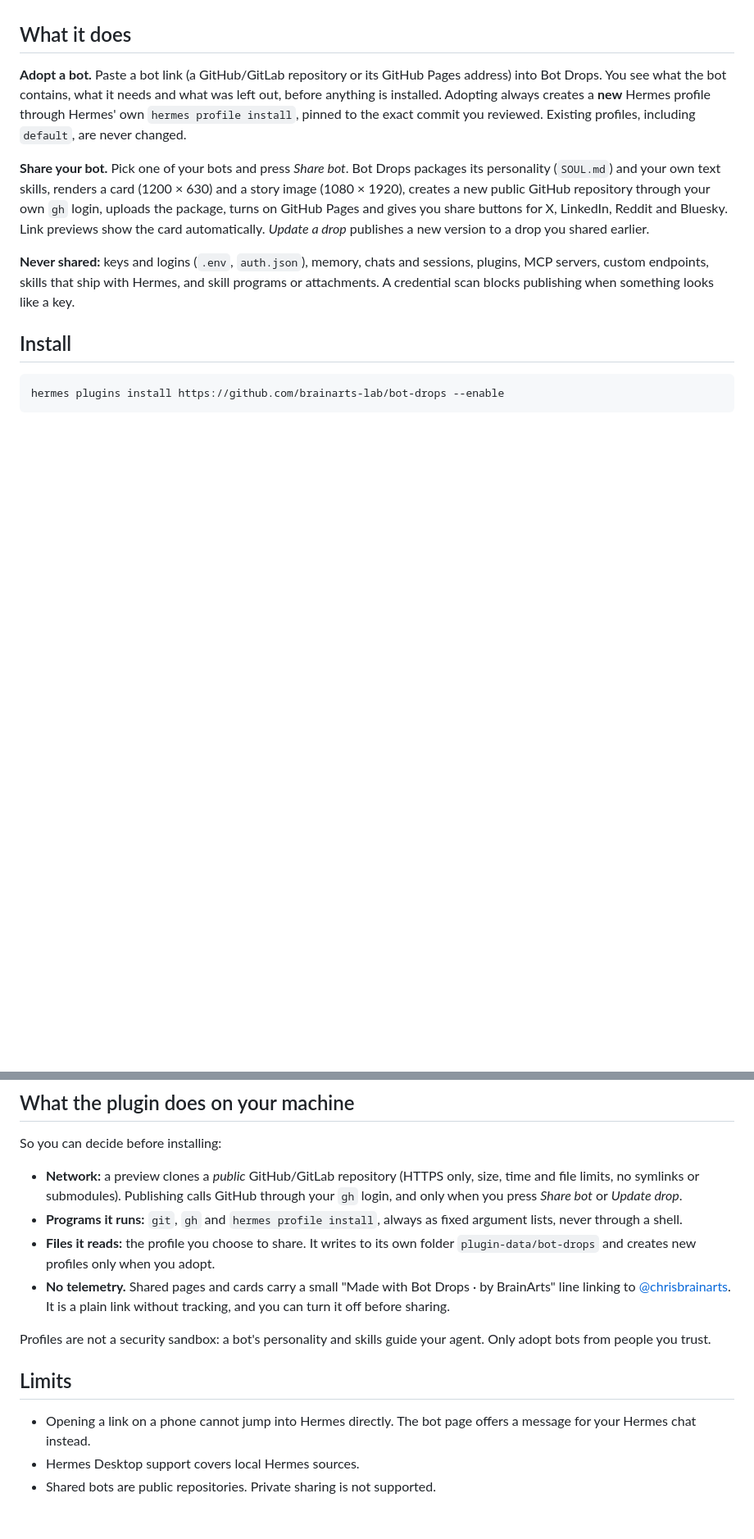
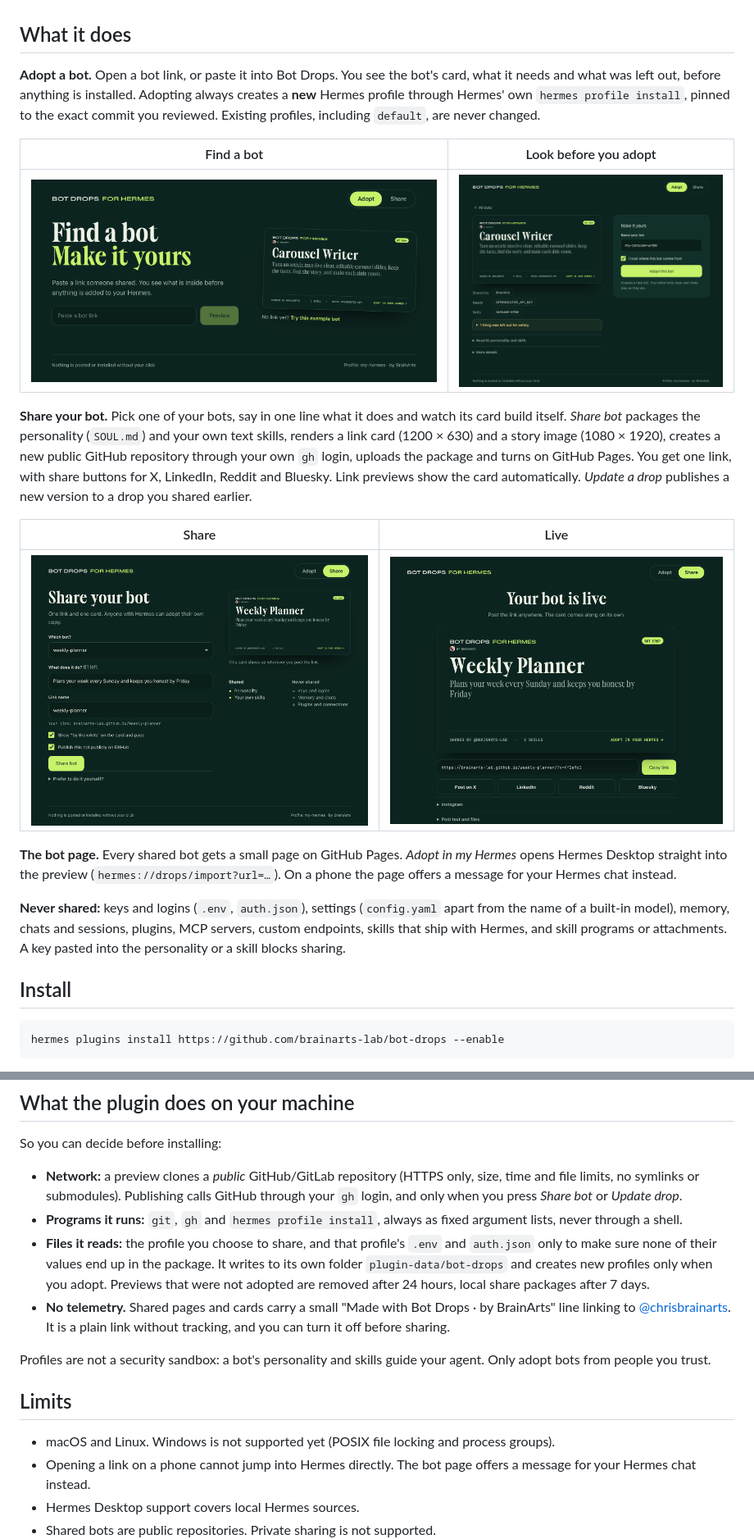
Before and after one commit to brainarts-lab/bot-drops, a Markdown page: README.md, 2 parts joined by grey strips. Shown at 82% size. GitHub-like rendering; pictures changed too: assets/screens/01-find.png (added), assets/screens/02-preview.png (added), assets/screens/03-share.png (added); blank space fills up the shorter version.

Commit message:
Bot Drops 0.4.0: card-first screens, live card while sharing, fixes for sharing signed-in profiles

```diff
--- a/README.md
+++ b/README.md
@@ -8,11 +8,21 @@ Made by BrainArts · [@chrisbrainarts on X](https://x.com/chrisbrainarts) · MIT
 
 ## What it does
 
-**Adopt a bot.** Paste a bot link (a GitHub/GitLab repository or its GitHub Pages address) into Bot Drops. You see what the bot contains, what it needs and what was left out, before anything is installed. Adopting always creates a **new** Hermes profile through Hermes' own `hermes profile install`, pinned to the exact commit you reviewed. Existing profiles, including `default`, are never changed.
+**Adopt a bot.** Open a bot link, or paste it into Bot Drops. You see the bot's card, what it needs and what was left out, before anything is installed. Adopting always creates a **new** Hermes profile through Hermes' own `hermes profile install`, pinned to the exact commit you reviewed. Existing profiles, including `default`, are never changed.
 
-**Share your bot.** Pick one of your bots and press *Share bot*. Bot Drops packages its personality (`SOUL.md`) and your own text skills, renders a card (1200 × 630) and a story image (1080 × 1920), creates a new public GitHub repository through your own `gh` login, uploads the package, turns on GitHub Pages and gives you share buttons for X, LinkedIn, Reddit and Bluesky. Link previews show the card automatically. *Update a drop* publishes a new version to a drop you shared earlier.
+| Find a bot | Look before you adopt |
+| --- | --- |
+| ![Start screen with a link field and the example bot card](assets/screens/01-find.png) | ![Preview of a bot with its card, needs, skills and the adopt panel](assets/screens/02-preview.png) |
 
-**Never shared:** keys and logins (`.env`, `auth.json`), memory, chats and sessions, plugins, MCP servers, custom endpoints, skills that ship with Hermes, and skill programs or attachments. A credential scan blocks publishing when something looks like a key.
+**Share your bot.** Pick one of your bots, say in one line what it does and watch its card build itself. *Share bot* packages the personality (`SOUL.md`) and your own text skills, renders a link card (1200 × 630) and a story image (1080 × 1920), creates a new public GitHub repository through your own `gh` login, uploads the package and turns on GitHub Pages. You get one link, with share buttons for X, LinkedIn, Reddit and Bluesky. Link previews show the card automatically. *Update a drop* publishes a new version to a drop you shared earlier.
+
+| Share | Live |
+| --- | --- |
+| ![Share form with a live card preview](assets/screens/03-share.png) | ![Published bot with its card, link and share buttons](assets/screens/04-live.png) |
+
+**The bot page.** Every shared bot gets a small page on GitHub Pages. *Adopt in my Hermes* opens Hermes Desktop straight into the preview (`hermes://drops/import?url=…`). On a phone the page offers a message for your Hermes chat instead.
+
+**Never shared:** keys and logins (`.env`, `auth.json`), settings (`config.yaml` apart from the name of a built-in model), memory, chats and sessions, plugins, MCP servers, custom endpoints, skills that ship with Hermes, and skill programs or attachments. A key pasted into the personality or a skill blocks sharing.
 
 ## Install
 
@@ -42,13 +52,14 @@ So you can decide before installing:
 
 - **Network:** a preview clones a *public* GitHub/GitLab repository (HTTPS only, size, time and file limits, no symlinks or submodules). Publishing calls GitHub through your `gh` login, and only when you press *Share bot* or *Update drop*.
 - **Programs it runs:** `git`, `gh` and `hermes profile install`, always as fixed argument lists, never through a shell.
-- **Files it reads:** the profile you choose to share. It writes to its own folder `plugin-data/bot-drops` and creates new profiles only when you adopt.
+- **Files it reads:** the profile you choose to share, and that profile's `.env` and `auth.json` only to make sure none of their values end up in the package. It writes to its own folder `plugin-data/bot-drops` and creates new profiles only when you adopt. Previews that were not adopted are removed after 24 hours, local share packages after 7 days.
 - **No telemetry.** Shared pages and cards carry a small "Made with Bot Drops · by BrainArts" line linking to [@chrisbrainarts](https://x.com/chrisbrainarts). It is a plain link without tracking, and you can turn it off before sharing.
 
 Profiles are not a security sandbox: a bot's personality and skills guide your agent. Only adopt bots from people you trust.
 
 ## Limits
 
+- macOS and Linux. Windows is not supported yet (POSIX file locking and process groups).
 - Opening a link on a phone cannot jump into Hermes directly. The bot page offers a message for your Hermes chat instead.
 - Hermes Desktop support covers local Hermes sources.
 - Shared bots are public repositories. Private sharing is not supported.
```
Also changed, not shown: 14 other files.
